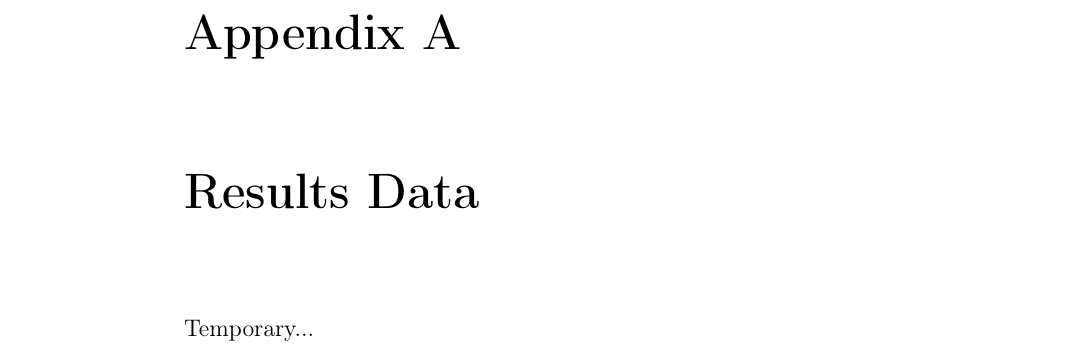
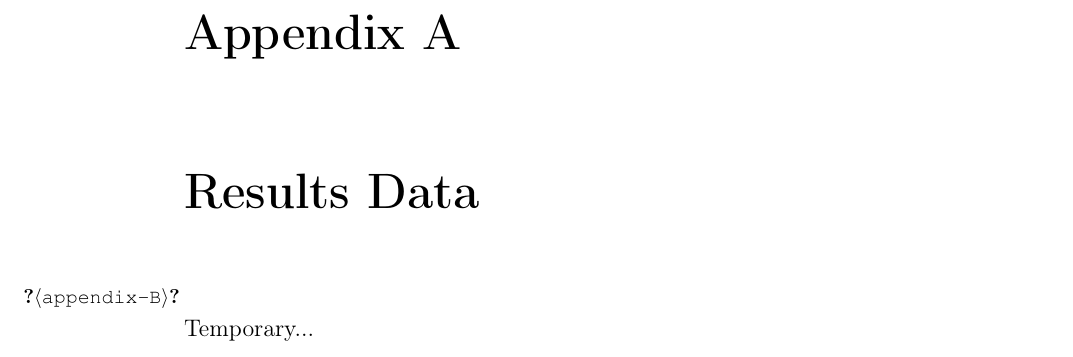
Before and after one commit to lgactna/thesis-compile, a LaTeX thesis (base.tex): part of page 10 of 10, cut so that both start at the same text. Compiled offline with pdfLaTeX; a LaTeX package or settings file that is missing is left out.

Commit message:
unused label/citation warnings

```diff
--- a/base.tex
+++ b/base.tex
@@ -33,7 +33,19 @@
 \usepackage{attachfile}
 
 % Below are ones I addded
-% Native table support
+
+% Warn on unused citations (and labels, too - this makes it very noisy). By default,
+% unused citations don't get added to the bibliography anyways.
+%
+% There's also a \nocite{*} command at the end of the document that creates the funny
+% looking labels in the bibliography - if it's surrounded by question marks, then it wasn't
+% used anywhere in the diagram (and should be removed from the .bib file). Comment this line
+% out, as well as the \nocite command, when compiling for readers.
+%
+% See https://tex.stackexchange.com/questions/43276/unused-bibliography-entries-how-to-check-which-entries-were-not-used
+\usepackage{refcheck}
+
+% Table support.
 \usepackage{booktabs}
 
 % Pandoc uses tightlist for bullet lists, you can just do nothing
@@ -240,6 +252,8 @@ from which some of this content is derived.
 %glossary & acronym lists
 \printglossary[type=\acronymtype]
 \printglossary
+
+\nocite{*}
 \bibliography{lloyd_gonzales_thesis}
 
 \appendix
```
